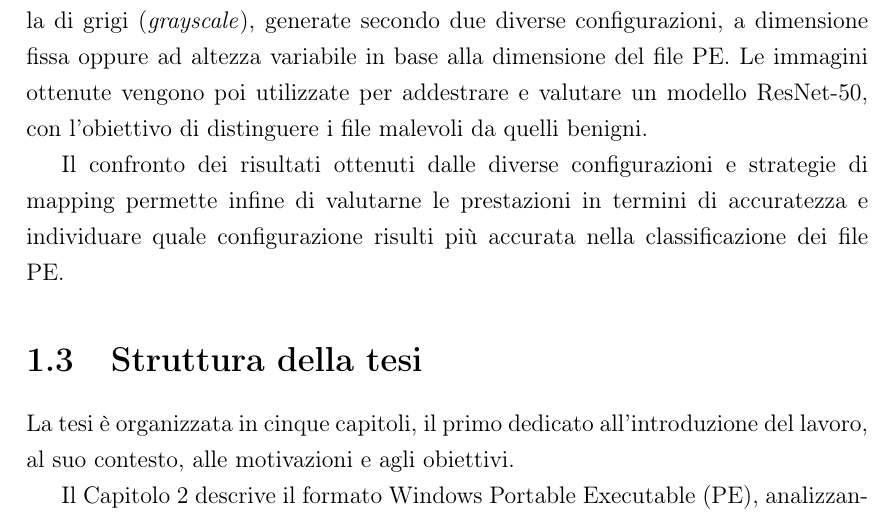
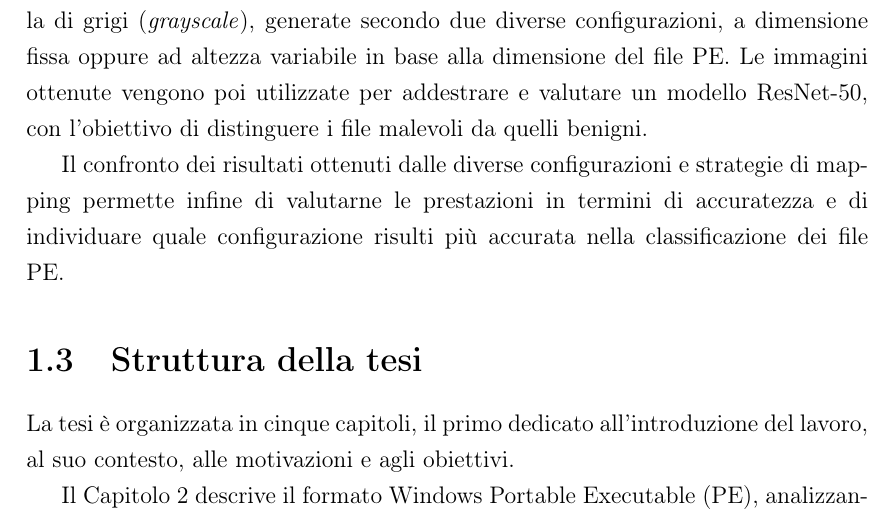
Before and after one commit to DomenicoBianchini/tesi, a LaTeX document (tesi.tex, which reads introduzione.tex): part of page 5 of 59, cut so that both start at the same text. Compiled offline with pdfLaTeX.

Commit message:
Updated first chapter

```diff
--- a/introduzione.tex
+++ b/introduzione.tex
@@ -46,7 +46,7 @@ benigni.
 
 Il confronto dei risultati ottenuti dalle diverse configurazioni e
 strategie di mapping permette infine di valutarne le prestazioni
-in termini di accuratezza e
+in termini di accuratezza e di
 individuare quale configurazione risulti più accurata
 nella classificazione dei file PE.
 
```
